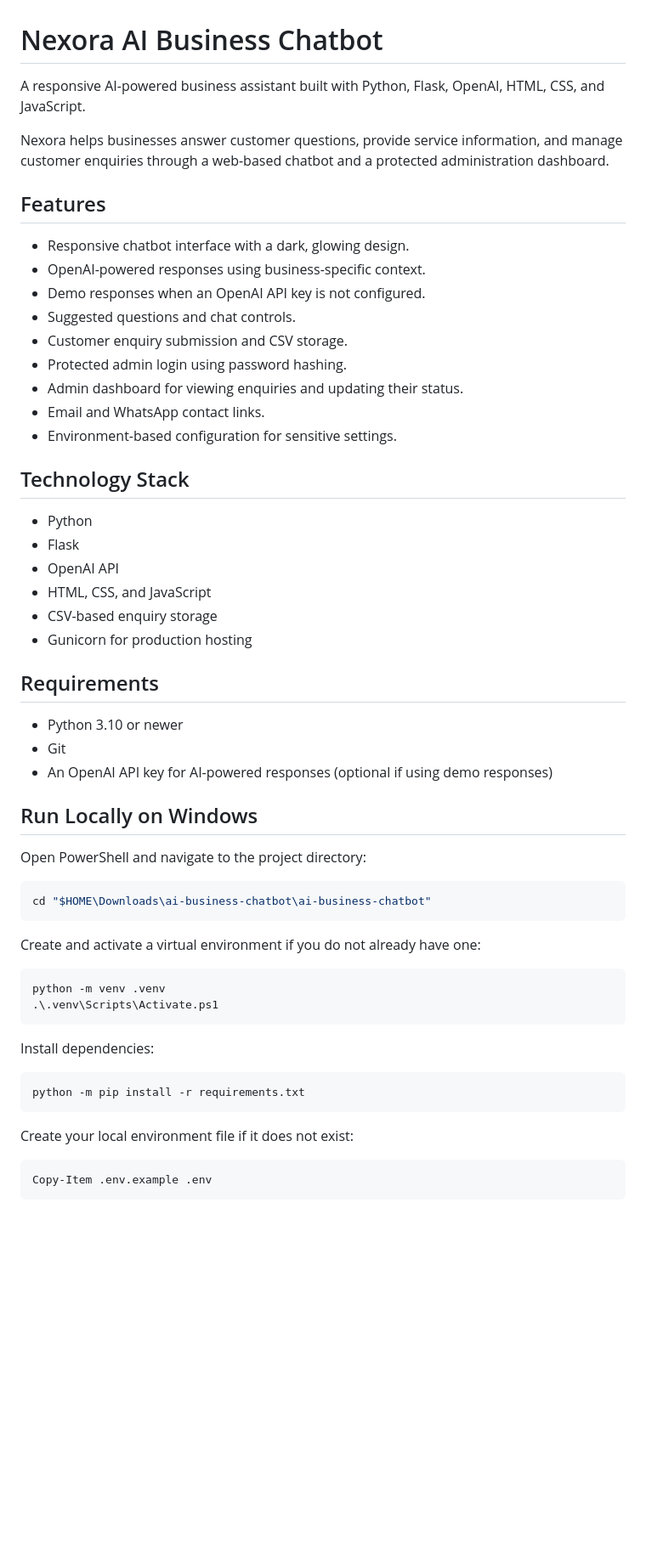
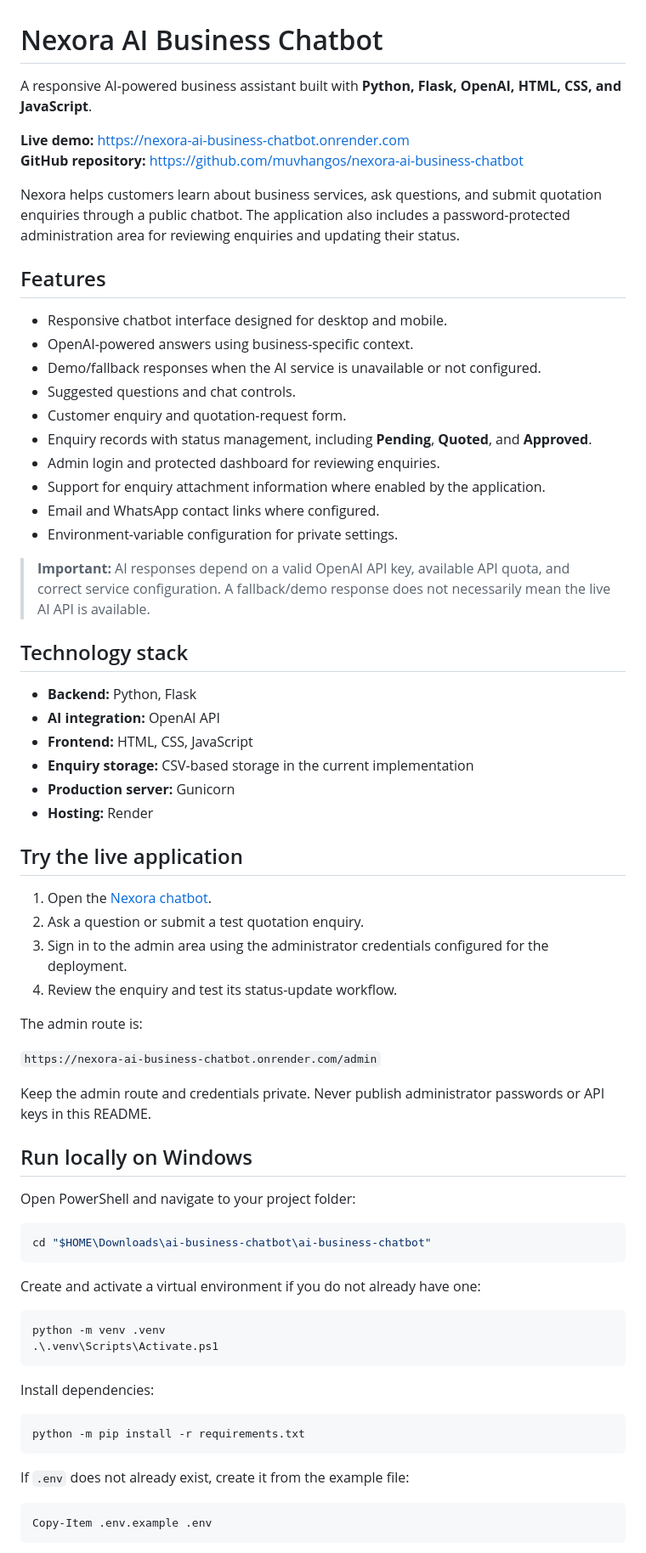
Before and after one commit to muvhangos/nexora-ai-business-chatbot, a Markdown page: README.md, the part around one of its changes. Shown at 85% size. GitHub-like rendering; blank space fills up the shorter version.

````diff
--- a/README.md
+++ b/README.md
@@ -1,39 +1,52 @@
 # Nexora AI Business Chatbot
 
-A responsive AI-powered business assistant built with Python, Flask, OpenAI, HTML, CSS, and JavaScript.
+A responsive AI-powered business assistant built with **Python, Flask, OpenAI, HTML, CSS, and JavaScript**.
 
-Nexora helps businesses answer customer questions, provide service information, and manage customer enquiries through a web-based chatbot and a protected administration dashboard.
+**Live demo:** https://nexora-ai-business-chatbot.onrender.com
+**GitHub repository:** https://github.com/muvhangos/nexora-ai-business-chatbot
+
+Nexora helps customers learn about business services, ask questions, and submit quotation enquiries through a public chatbot. The application also includes a password-protected administration area for reviewing enquiries and updating their status.
 
 ## Features
 
-* Responsive chatbot interface with a dark, glowing design.
-* OpenAI-powered responses using business-specific context.
-* Demo responses when an OpenAI API key is not configured.
-* Suggested questions and chat controls.
-* Customer enquiry submission and CSV storage.
-* Protected admin login using password hashing.
-* Admin dashboard for viewing enquiries and updating their status.
-* Email and WhatsApp contact links.
-* Environment-based configuration for sensitive settings.
+- Responsive chatbot interface designed for desktop and mobile.
+- OpenAI-powered answers using business-specific context.
+- Demo/fallback responses when the AI service is unavailable or not configured.
+- Suggested questions and chat controls.
+- Customer enquiry and quotation-request form.
+- Enquiry records with status management, including **Pending**, **Quoted**, and **Approved**.
+- Admin login and protected dashboard for reviewing enquiries.
+- Support for enquiry attachment information where enabled by the application.
+- Email and WhatsApp contact links where configured.
+- Environment-variable configuration for private settings.
 
-## Technology Stack
+> **Important:** AI responses depend on a valid OpenAI API key, available API quota, and correct service configuration. A fallback/demo response does not necessarily mean the live AI API is available.
 
-* Python
-* Flask
-* OpenAI API
-* HTML, CSS, and JavaScript
-* CSV-based enquiry storage
-* Gunicorn for production hosting
+## Technology stack
 
-## Requirements
+- **Backend:** Python, Flask
+- **AI integration:** OpenAI API
+- **Frontend:** HTML, CSS, JavaScript
+- **Enquiry storage:** CSV-based storage in the current implementation
+- **Production server:** Gunicorn
+- **Hosting:** Render
 
-* Python 3.10 or newer
-* Git
-* An OpenAI API key for AI-powered responses (optional if using demo responses)
+## Try the live application
 
-## Run Locally on Windows
+1. Open the [Nexora chatbot](https://nexora-ai-business-chatbot.onrender.com).
+2. Ask a question or submit a test quotation enquiry.
+3. Sign in to the admin area using the administrator credentials configured for the deployment.
+4. Review the enquiry and test its status-update workflow.
 
-Open PowerShell and navigate to the project directory:
+The admin route is:
+
+`https://nexora-ai-business-chatbot.onrender.com/admin`
+
+Keep the admin route and credentials private. Never publish administrator passwords or API keys in this README.
+
+## Run locally on Windows
+
+Open PowerShell and navigate to your project folder:
 
 ```powershell
 cd "$HOME\Downloads\ai-business-chatbot\ai-business-chatbot"
@@ -52,7 +65,7 @@ Install dependencies:
 python -m pip install -r requirements.txt
 ```
 
-Create your local environment file if it does not exist:
+If `.env` does not already exist, create it from the example file:
 
 ```powershell
 Copy-Item .env.example .env
````
Also changed, not shown: other parts of README.md (+51 -44 lines).
